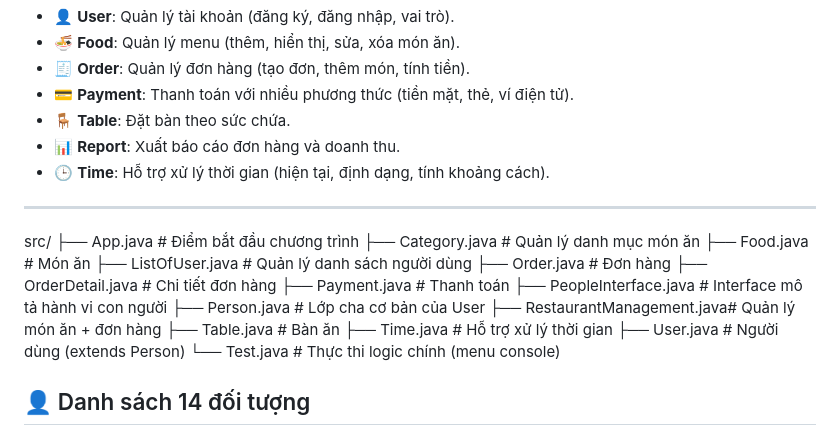
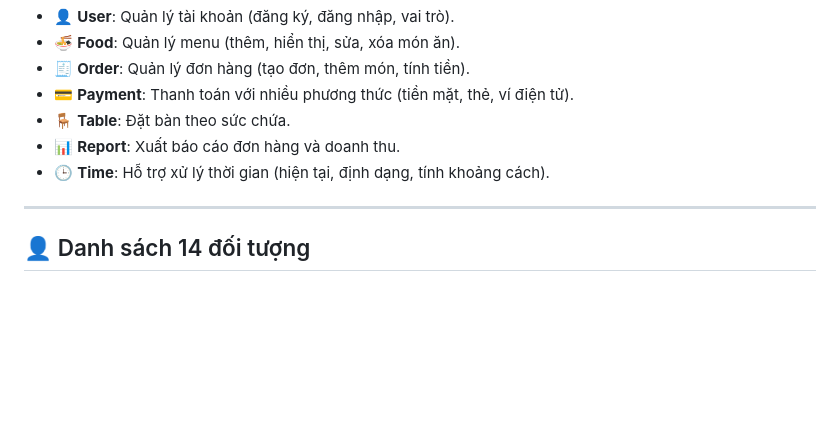
Before and after one commit to hungquang2005-com/OOP_N03_2526_HIEU_HUNG, a Markdown page: readMe.md, the part around the change. Drawn GitHub-style; blank space fills up the shorter version.

Commit message:
Cap nhat readme

```diff
--- a/readMe.md
+++ b/readMe.md
@@ -25,21 +25,7 @@ Mục tiêu của dự án:
 
 ---
 
-src/
-├── App.java # Điểm bắt đầu chương trình
-├── Category.java # Quản lý danh mục món ăn
-├── Food.java # Món ăn
-├── ListOfUser.java # Quản lý danh sách người dùng
-├── Order.java # Đơn hàng
-├── OrderDetail.java # Chi tiết đơn hàng
-├── Payment.java # Thanh toán
-├── PeopleInterface.java # Interface mô tả hành vi con người
-├── Person.java # Lớp cha cơ bản của User
-├── RestaurantManagement.java# Quản lý món ăn + đơn hàng
-├── Table.java # Bàn ăn
-├── Time.java # Hỗ trợ xử lý thời gian
-├── User.java # Người dùng (extends Person)
-└── Test.java # Thực thi logic chính (menu console)
+
 
 ## 👤 Danh sách 14 đối tượng
 1. **App** – Entry point, chạy chương trình.
```
